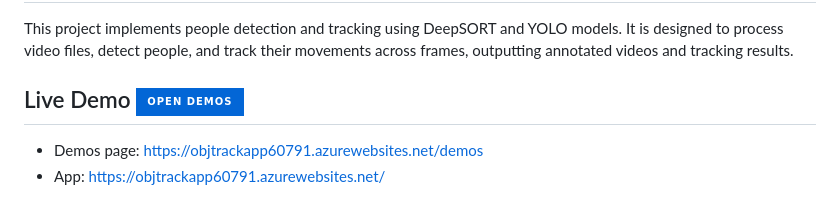
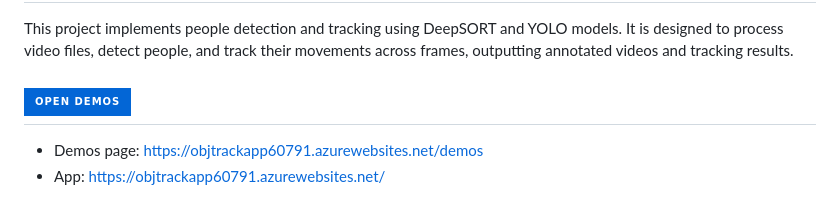
Before and after one commit to jithendra1798/object-detection-yolo-deepsort, a Markdown page: README.md, the part around the change. GitHub-like rendering; badges without logos.

```diff
--- a/README.md
+++ b/README.md
@@ -2,7 +2,7 @@
 
 This project implements people detection and tracking using DeepSORT and YOLO models. It is designed to process video files, detect people, and track their movements across frames, outputting annotated videos and tracking results.
 
-## Live Demo  [![Open Demos](https://img.shields.io/badge/Open%20Demos-0366d6?style=for-the-badge)](https://objtrackapp60791.azurewebsites.net/demos)
+## [![Open Demos](https://img.shields.io/badge/Open%20Demos-0366d6?style=for-the-badge)](https://objtrackapp60791.azurewebsites.net/demos)
 
 - Demos page: [https://objtrackapp60791.azurewebsites.net/demos](https://objtrackapp60791.azurewebsites.net/demos)
 - App: [https://objtrackapp60791.azurewebsites.net/](https://objtrackapp60791.azurewebsites.net/)
```
